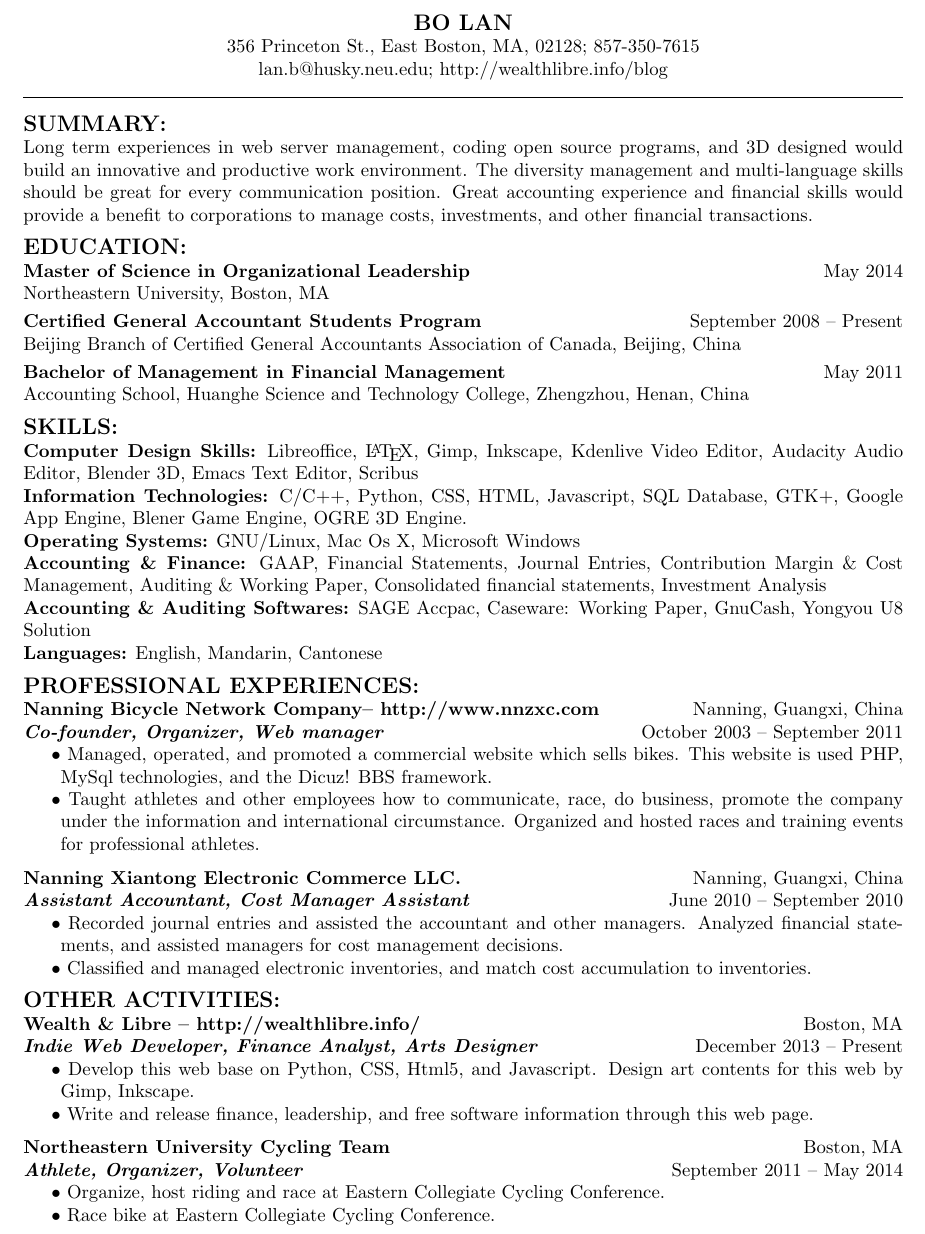
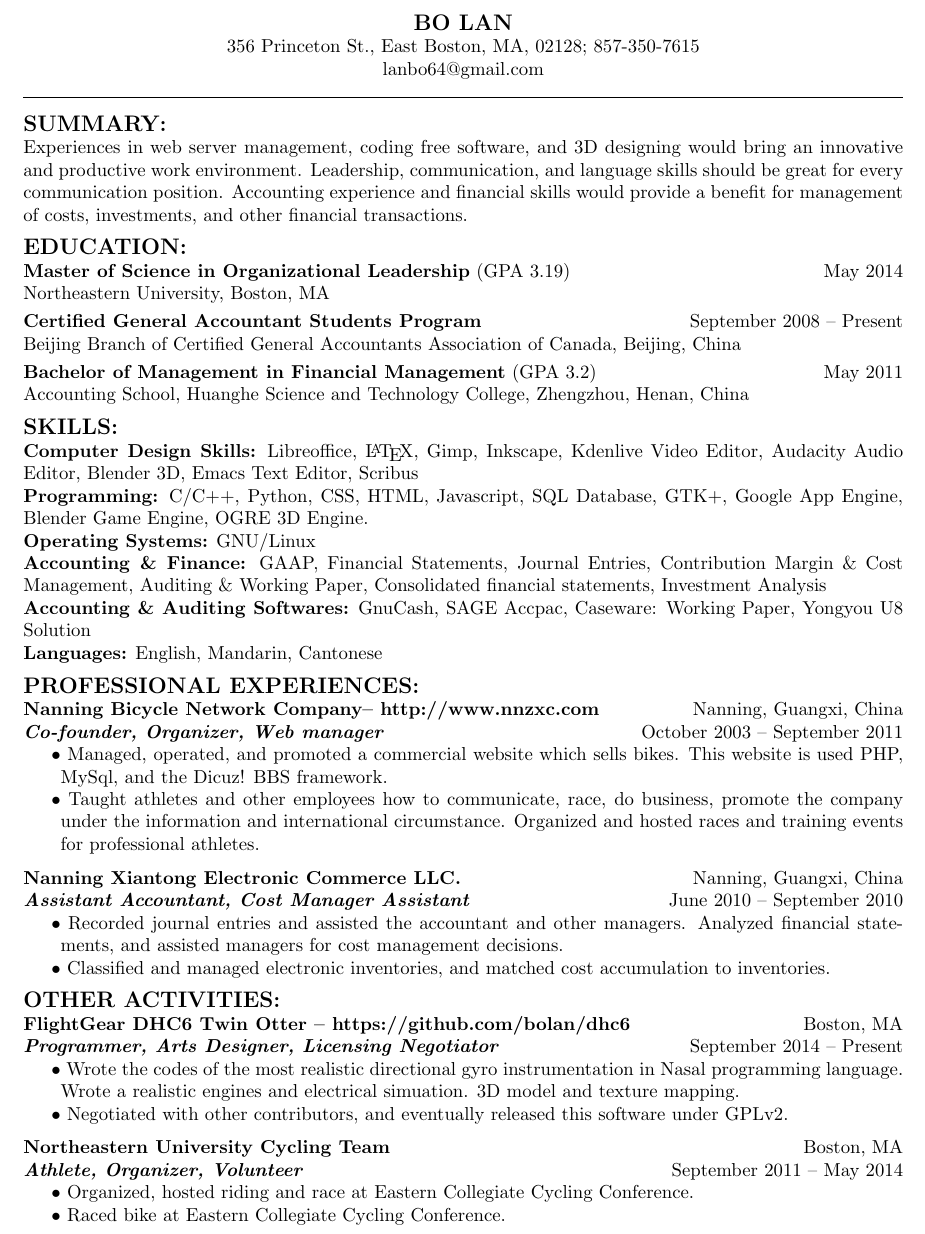
Before and after one commit to bolan/Bo-LaTeX-Resume, a LaTeX CV (bo_resume-it.tex): part of the page, cut so that both start at the same text. Compiled offline with pdfLaTeX.

Commit message:
some changes.

```diff
--- a/bo_resume-it.tex
+++ b/bo_resume-it.tex
@@ -7,7 +7,7 @@
 
 \centerline{356 Princeton St., East Boston, MA, 02128; 857-350-7615}
 
-\centerline{lan.b@husky.neu.edu; http://wealthlibre.info/blog}
+\centerline{lanbo64@gmail.com}
 
 \noindent
 
@@ -18,14 +18,14 @@
 \noindent{\large \bf SUMMARY:}
 
 \noindent
-Long term experiences in web server management, coding open source programs, and 3D designed would build an innovative and productive work environment. The diversity management and multi-language skills should be great for every communication position. Great accounting experience and financial skills would provide a benefit to corporations to manage costs, investments, and other financial transactions.
+Experiences in web server management, coding free software, and 3D designing would bring an innovative and productive work environment. Leadership, communication, and language skills should be great for every communication position. Accounting experience and financial skills would provide a benefit for management of costs, investments, and other financial transactions.
 
 \medskip
 
 \noindent{\large \bf EDUCATION:}
 
 \noindent
-{\bf Master of Science in Organizational Leadership} \hfill May 2014
+{\bf Master of Science in Organizational Leadership} (GPA 3.19)\hfill May 2014
 
 \noindent
 Northeastern University, Boston, MA
@@ -39,7 +39,7 @@ Northeastern University, Boston, MA
 \smallskip
 
 \noindent
-{\bf Bachelor of Management in Financial Management} \hfill May 2011
+{\bf Bachelor of Management in Financial Management} (GPA 3.2)\hfill May 2011
 
 \noindent
 Accounting School, Huanghe Science and Technology College, Zhengzhou, Henan, China
@@ -52,16 +52,16 @@ Accounting School, Huanghe Science and Technology College, Zhengzhou, Henan, Chi
 {\bf Computer Design Skills:} Libreoffice, {\LaTeX}, Gimp, Inkscape, Kdenlive Video Editor, Audacity Audio Editor, Blender 3D, Emacs Text Editor, Scribus
 
 \noindent
-{\bf Information Technologies:} C/C++, Python, CSS, HTML, Javascript, SQL Database, GTK+, Google App Engine, Blener Game Engine, OGRE 3D Engine.
+{\bf Programming:} C/C++, Python, CSS, HTML, Javascript, SQL Database, GTK+, Google App Engine, Blender Game Engine, OGRE 3D Engine.
 
 \noindent
-{\bf Operating Systems:} GNU/Linux, Mac Os X, Microsoft Windows
+{\bf Operating Systems:} GNU/Linux
 
 \noindent
 {\bf Accounting \& Finance:} GAAP, Financial Statements, Journal Entries, Contribution Margin \& Cost Management, Auditing \& Working Paper, Consolidated financial statements, Investment Analysis
 
 \noindent
-{\bf Accounting \& Auditing Softwares:} SAGE Accpac, Caseware: Working Paper, GnuCash, Yongyou U8 Solution
+{\bf Accounting \& Auditing Softwares:} GnuCash, SAGE Accpac, Caseware: Working Paper, Yongyou U8 Solution
 
 \noindent
 {\bf Languages:} English, Mandarin, Cantonese
@@ -74,7 +74,7 @@ Accounting School, Huanghe Science and Technology College, Zhengzhou, Henan, Chi
 
 \noindent \textit{\textbf{Co-founder, Organizer, Web manager}} \hfill October 2003 -- September 2011
 
-\hangindent=0.7cm $\bullet$ Managed, operated, and promoted a commercial website which sells bikes. This website is used PHP, MySql technologies, and the Dicuz! BBS framework.
+\hangindent=0.7cm $\bullet$ Managed, operated, and promoted a commercial website which sells bikes. This website is used PHP, MySql, and the Dicuz! BBS framework.
 
 \hangindent=0.7cm $\bullet$ Taught athletes and other employees how to communicate, race, do business, promote the company under the information and international circumstance. Organized and hosted races and training events for professional athletes.
 
@@ -86,19 +86,19 @@ Accounting School, Huanghe Science and Technology College, Zhengzhou, Henan, Chi
 
 \hangindent=0.7cm $\bullet$ Recorded journal entries and assisted the accountant and other managers. Analyzed financial statements, and assisted managers for cost management decisions.
 
-\hangindent=0.7cm $\bullet$ Classified and managed electronic inventories, and match cost accumulation to inventories.
+\hangindent=0.7cm $\bullet$ Classified and managed electronic inventories, and matched cost accumulation to inventories.
 
 \medskip
 
 \noindent{\large \bf OTHER ACTIVITIES:}
 
-\noindent{\bf Wealth \& Libre -- http://wealthlibre.info/} \hfill Boston, MA
+\noindent{\bf FlightGear DHC6 Twin Otter -- https://github.com/bolan/dhc6} \hfill Boston, MA
 
-\noindent \textit{\textbf{Indie Web Developer, Finance Analyst, Arts Designer}} \hfill December 2013 -- Present
+\noindent \textit{\textbf{Programmer, Arts Designer, Licensing Negotiator}} \hfill September 2014 -- Present
 
-\hangindent=0.7cm $\bullet$ Develop this web base on Python, CSS, Html5, and Javascript. Design art contents for this web by Gimp, Inkscape.
+\hangindent=0.7cm $\bullet$ Wrote the codes of the most realistic directional gyro instrumentation in Nasal programming language. Wrote a realistic engines and electrical simuation. 3D model and texture mapping.
 
-\hangindent=0.7cm $\bullet$ Write and release finance, leadership, and free software information through this web page.
+\hangindent=0.7cm $\bullet$ Negotiated with other contributors, and eventually released this software under GPLv2.
 
 \medskip
 
@@ -106,8 +106,8 @@ Accounting School, Huanghe Science and Technology College, Zhengzhou, Henan, Chi
 
 \noindent \textit{\textbf{Athlete, Organizer, Volunteer}} \hfill September 2011 -- May 2014
 
-\hangindent=0.7cm $\bullet$ Organize, host riding and race at Eastern Collegiate Cycling Conference.
+\hangindent=0.7cm $\bullet$ Organized, hosted riding and race at Eastern Collegiate Cycling Conference.
 
-\hangindent=0.7cm $\bullet$ Race bike at Eastern Collegiate Cycling Conference.
+\hangindent=0.7cm $\bullet$ Raced bike at Eastern Collegiate Cycling Conference.
 
 \end{document}
```
Also changed, not shown: bo_resume-it.pdf, 1 other file.
